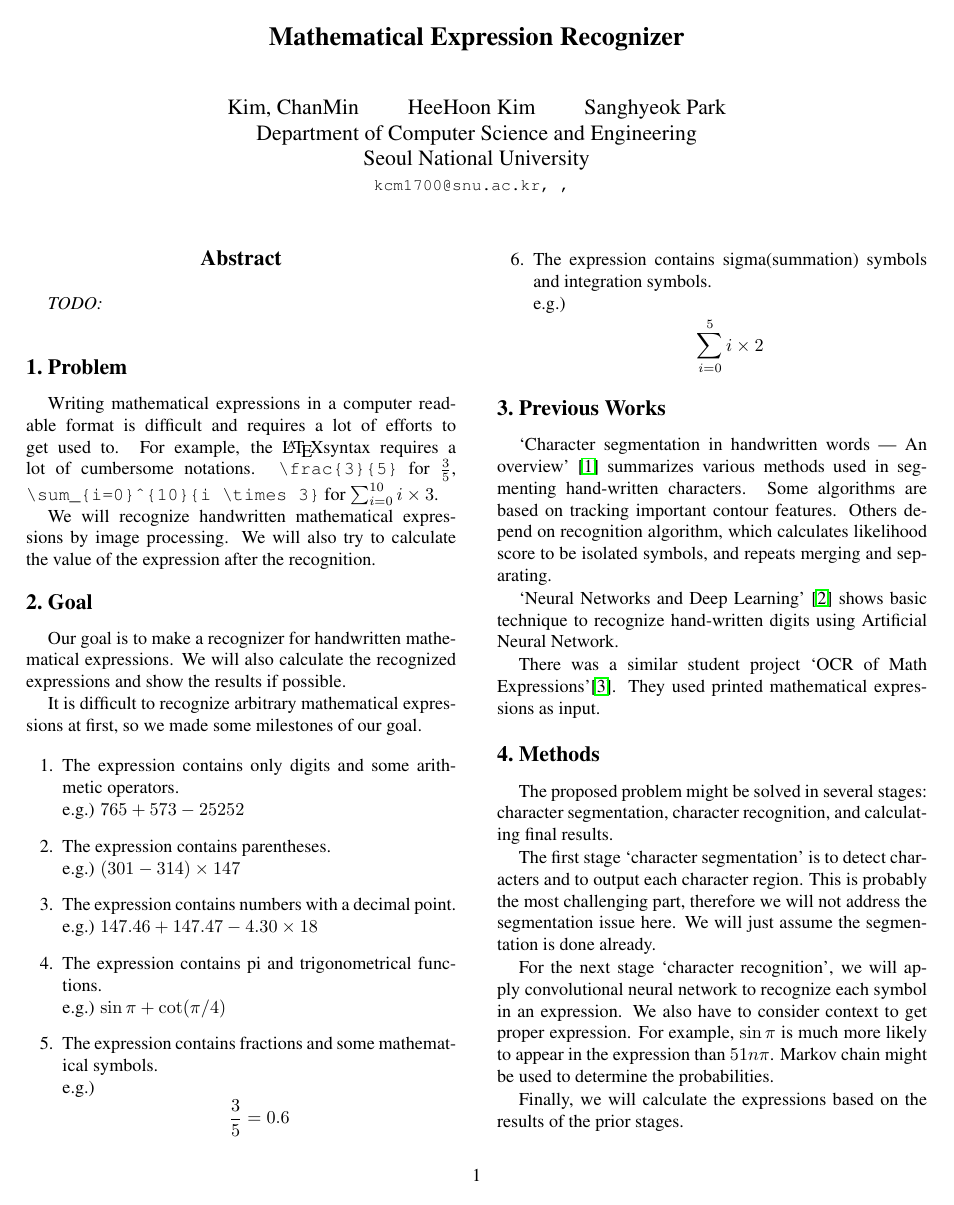
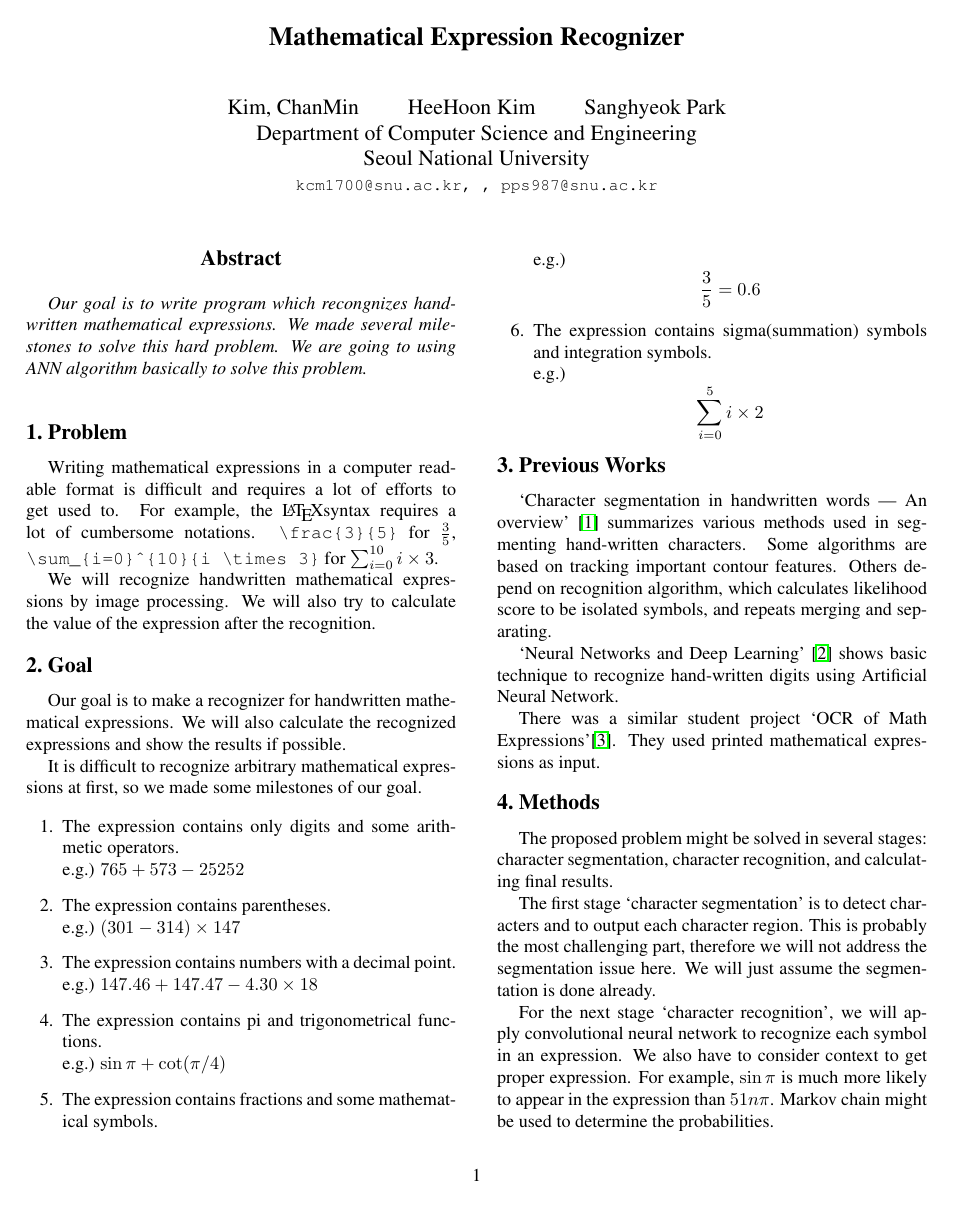
Before and after one commit to bbq-expression-recognizer/final-report, a LaTeX paper (egpaper_final.tex): page 1 of 2. Compiled offline with pdfLaTeX.

Commit message:
Abstract?

```diff
--- a/egpaper_final.tex
+++ b/egpaper_final.tex
@@ -30,7 +30,7 @@
 \author{Kim, ChanMin \qquad HeeHoon Kim \qquad Sanghyeok Park\\
 Department of Computer Science and Engineering\\
 Seoul National University\\
-{\tt\small kcm1700@snu.ac.kr, , }
+{\tt\small kcm1700@snu.ac.kr, , pps987@snu.ac.kr}
 % For a paper whose authors are all at the same institution,
 % omit the following lines up until the closing ``}''.
 % Additional authors and addresses can be added with ``\and'',
@@ -43,7 +43,11 @@ Seoul National University\\
 
 %%%%%%%%% ABSTRACT
 \begin{abstract}
-TODO:
+
+Our goal is to write program which recongnizes handwritten mathematical expressions.
+We made several milestones to solve this hard problem.
+We are going to using ANN algorithm basically to solve this problem.
+
 \end{abstract}
 
 %%%%%%%%% BODY TEXT
```
